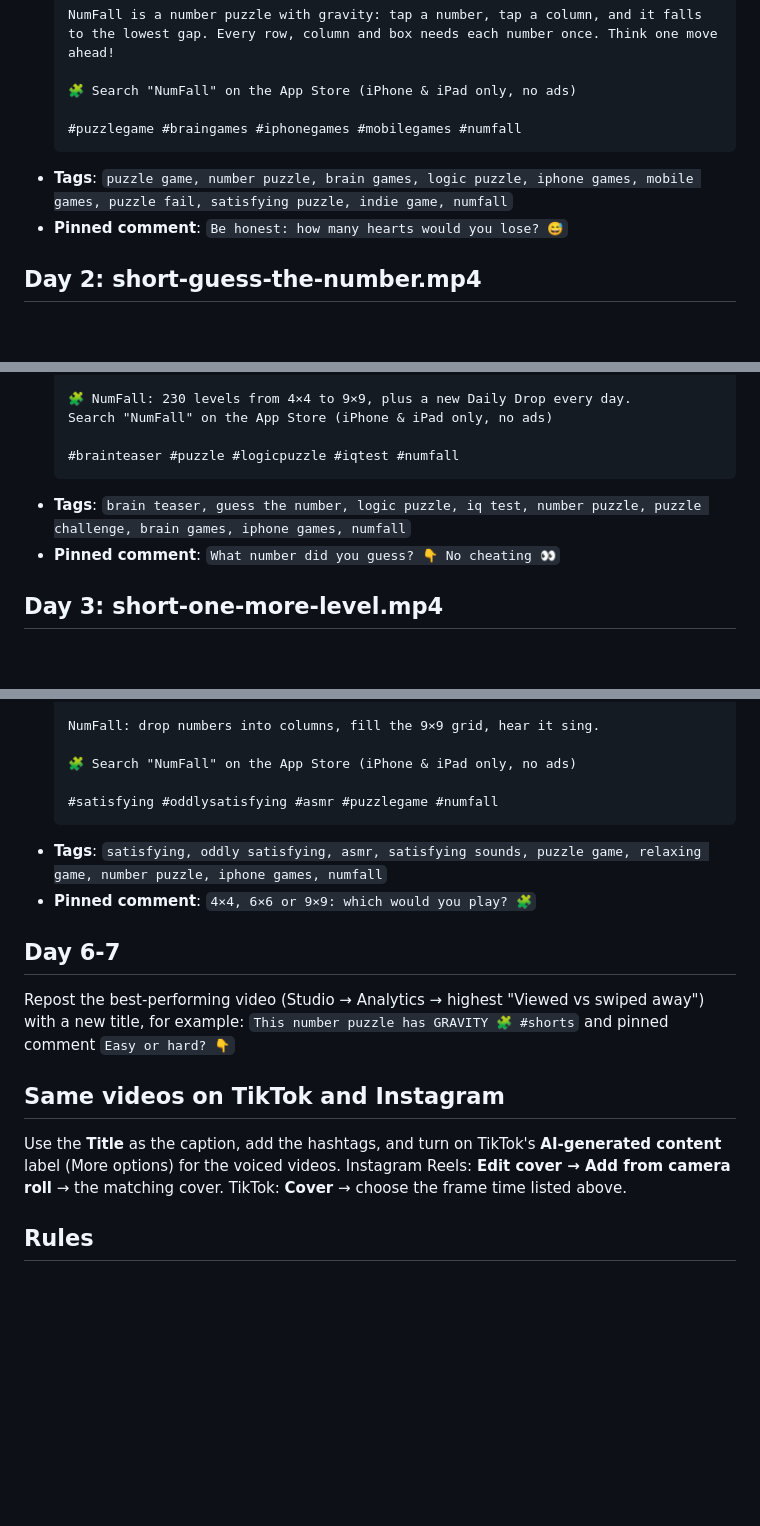
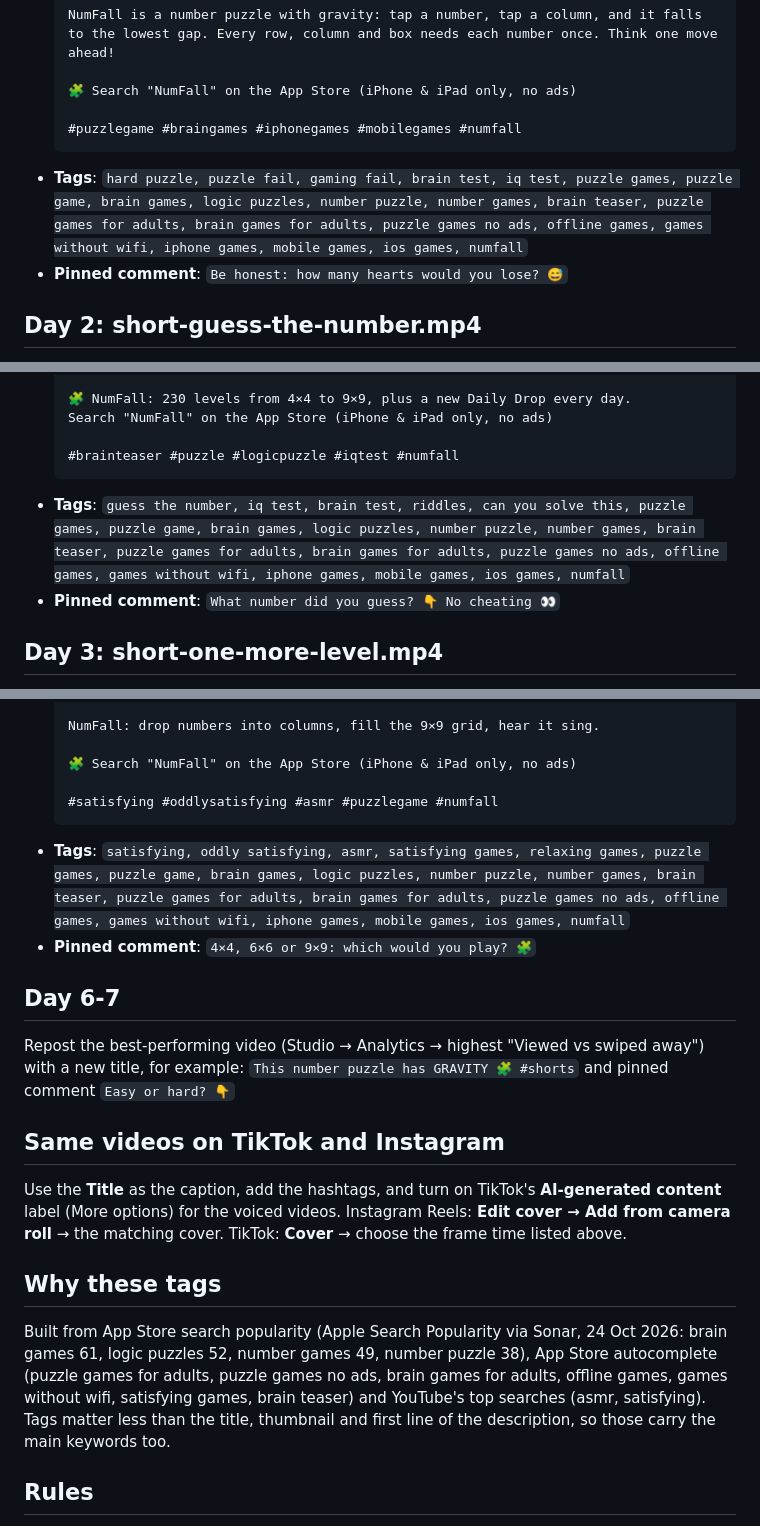
Before and after one commit to ramcc007/iphone-app, a Markdown page: docs/YOUTUBE_SHORTS.md, 3 parts joined by grey strips. Drawn GitHub-style; blank space fills up the shorter version.

Commit message:
Shorts kit: tags from search data (App Store popularity, autocomplete, YouTube top searches)
Co-Authored-By: Claude Opus 5.5 <noreply@anthropic.com>
Claude-Session: https://claude.ai/code/session_01N7ABw8mDiXLYhugrPKMeaD

````diff
--- a/docs/YOUTUBE_SHORTS.md
+++ b/docs/YOUTUBE_SHORTS.md
@@ -57,7 +57,7 @@ Post one a day, in the order below. Best times for a US + UK audience: **6:30-8:
 
   #puzzlegame #braingames #iphonegames #mobilegames #numfall
   ```
-- **Tags**: `puzzle game, number puzzle, brain games, logic puzzle, iphone games, mobile games, puzzle fail, satisfying puzzle, indie game, numfall`
+- **Tags**: `hard puzzle, puzzle fail, gaming fail, brain test, iq test, puzzle games, puzzle game, brain games, logic puzzles, number puzzle, number games, brain teaser, puzzle games for adults, brain games for adults, puzzle games no ads, offline games, games without wifi, iphone games, mobile games, ios games, numfall`
 - **Pinned comment**: `Be honest: how many hearts would you lose? 😅`
 
 ## Day 2: short-guess-the-number.mp4
@@ -73,7 +73,7 @@ Post one a day, in the order below. Best times for a US + UK audience: **6:30-8:
 
   #brainteaser #puzzle #logicpuzzle #iqtest #numfall
   ```
-- **Tags**: `brain teaser, guess the number, logic puzzle, iq test, number puzzle, puzzle challenge, brain games, iphone games, numfall`
+- **Tags**: `guess the number, iq test, brain test, riddles, can you solve this, puzzle games, puzzle game, brain games, logic puzzles, number puzzle, number games, brain teaser, puzzle games for adults, brain games for adults, puzzle games no ads, offline games, games without wifi, iphone games, mobile games, ios games, numfall`
 - **Pinned comment**: `What number did you guess? 👇 No cheating 👀`
 
 ## Day 3: short-one-more-level.mp4
@@ -122,7 +122,7 @@ Post one a day, in the order below. Best times for a US + UK audience: **6:30-8:
 
   #satisfying #oddlysatisfying #asmr #puzzlegame #numfall
   ```
-- **Tags**: `satisfying, oddly satisfying, asmr, satisfying sounds, puzzle game, relaxing game, number puzzle, iphone games, numfall`
+- **Tags**: `satisfying, oddly satisfying, asmr, satisfying games, relaxing games, puzzle games, puzzle game, brain games, logic puzzles, number puzzle, number games, brain teaser, puzzle games for adults, brain games for adults, puzzle games no ads, offline games, games without wifi, iphone games, mobile games, ios games, numfall`
 - **Pinned comment**: `4×4, 6×6 or 9×9: which would you play? 🧩`
 
 ## Day 6-7
@@ -133,6 +133,9 @@ Repost the best-performing video (Studio → Analytics → highest "Viewed vs sw
 Use the **Title** as the caption, add the hashtags, and turn on TikTok's **AI-generated content** label (More options) for the voiced videos.
 Instagram Reels: **Edit cover → Add from camera roll** → the matching cover. TikTok: **Cover** → choose the frame time listed above.
 
+## Why these tags
+Built from App Store search popularity (Apple Search Popularity via Sonar, 24 Oct 2026: brain games 61, logic puzzles 52, number games 49, number puzzle 38), App Store autocomplete (puzzle games for adults, puzzle games no ads, brain games for adults, offline games, games without wifi, satisfying games, brain teaser) and YouTube's top searches (asmr, satisfying). Tags matter less than the title, thumbnail and first line of the description, so those carry the main keywords too.
+
 ## Rules
 - Reply to comments within the first hour.
 - Never buy views or subscribers, and never ask for likes in exchange for anything.
````
Also changed, not shown: other parts of docs/YOUTUBE_SHORTS.md (+2 -2 lines).
